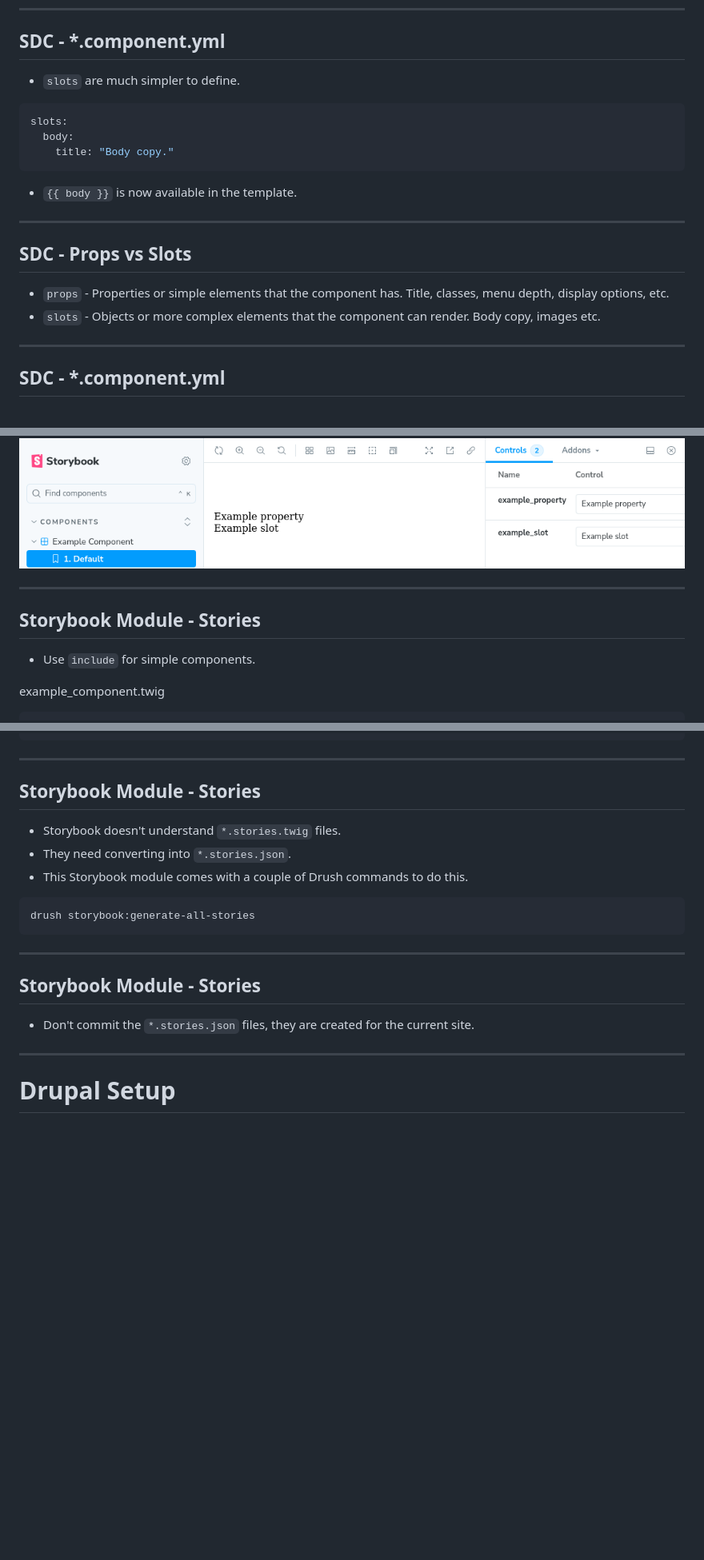
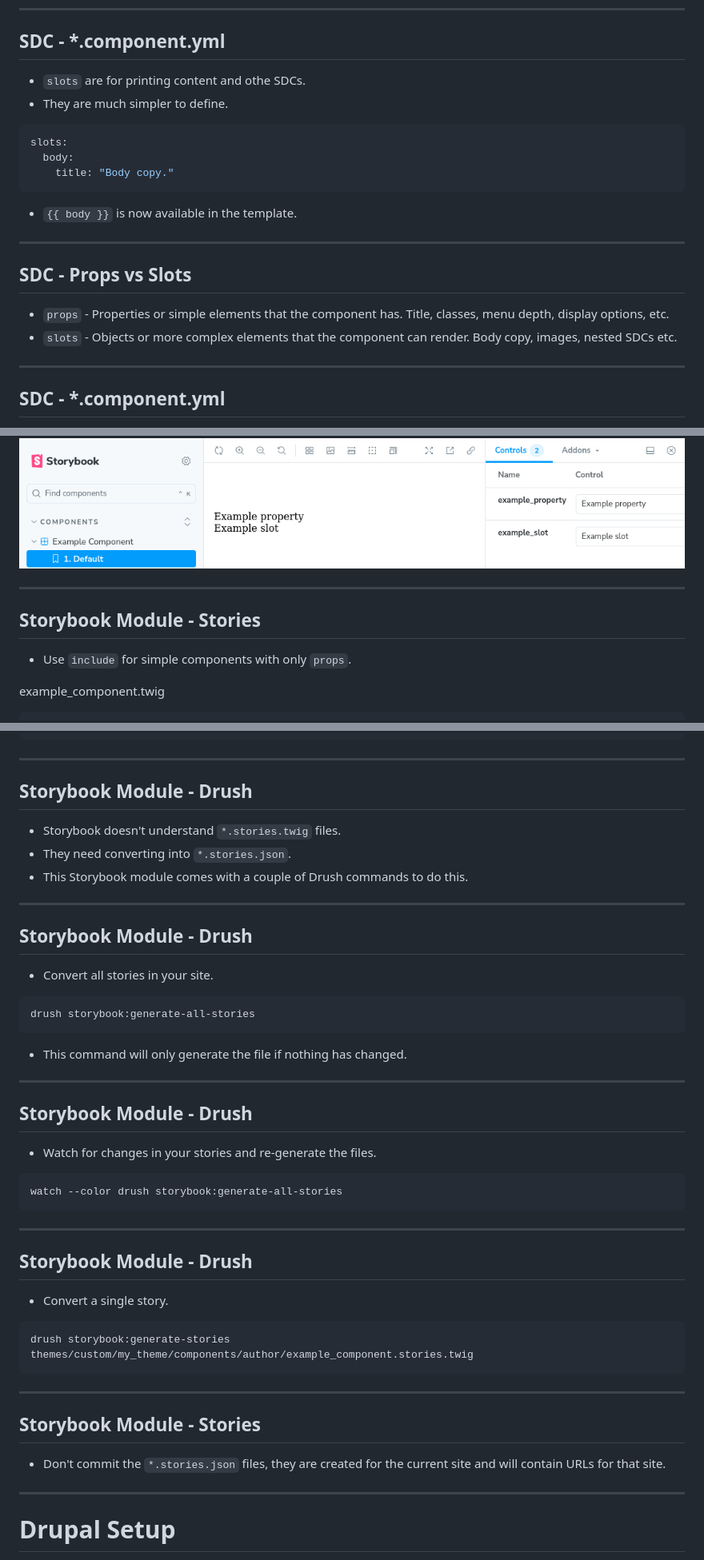
Before and after one commit to hashbangcode/drupal-storybook-talk, a Markdown page: src/slides.md, 3 parts joined by grey strips. Shown at 80% size. Drawn GitHub-style; blank space fills up the shorter version.

````diff
--- a/src/slides.md
+++ b/src/slides.md
@@ -206,7 +202,8 @@ props:
 
 ## SDC - *.component.yml
 
-- `slots` are much simpler to define.
+- `slots` are for printing content and othe SDCs.
+- They are much simpler to define.
 
 ```yml
 slots:
@@ -221,7 +218,7 @@ slots:
 ## SDC - Props vs Slots
 
 - `props` - Properties or simple elements that the component has. Title, classes, menu depth, display options, etc.
-- `slots` - Objects or more complex elements that the component can render. Body copy, images etc.
+- `slots` - Objects or more complex elements that the component can render. Body copy, images, nested SDCs etc.
 
 ---
 
@@ -419,12 +417,16 @@ drush role:perm:add anonymous 'render storybook stories'
 ```
 
 ![centre](../src/assets/images/storybook_args.png)
+<!--
 
+The data types of the args are pulled from the *.component.yml file.
+
+-->
 ---
 
 ## Storybook Module - Stories
 
-- Use `include` for simple components.
+- Use `include` for simple components with only `props`.
 
 <div>
 <div class="left">
@@ -535,21 +537,49 @@ You can add stories to show different content for your component, but also think
 -->
 ---
 
-## Storybook Module - Stories
+## Storybook Module - Drush
 
 - Storybook doesn't understand `*.stories.twig` files.
 - They need converting into `*.stories.json`.
 - This Storybook module comes with a couple of Drush commands to do this.
 
+---
+
+## Storybook Module - Drush
+
+- Convert all stories in your site.
+
 ```
 drush storybook:generate-all-stories
+```
+
+- This command will only generate the file if nothing has changed.
+
+---
+
+## Storybook Module - Drush
+
+- Watch for changes in your stories and re-generate the files.
+
+```
+watch --color drush storybook:generate-all-stories
+```
+
+---
+
+## Storybook Module - Drush
+
+- Convert a single story.
+
+```
+drush storybook:generate-stories themes/custom/my_theme/components/author/example_component.stories.twig
 ```
 
 ---
 
 ## Storybook Module - Stories
 
-- Don't commit the `*.stories.json` files, they are created for the current site.
+- Don't commit the `*.stories.json` files, they are created for the current site and will contain URLs for that site.
 
 ---
 
````
Also changed, not shown: other parts of src/slides.md (+41 -37 lines).
